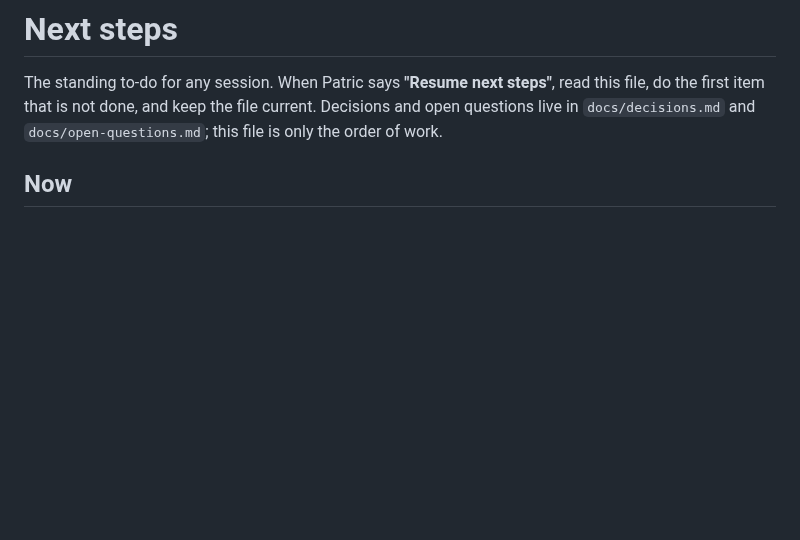
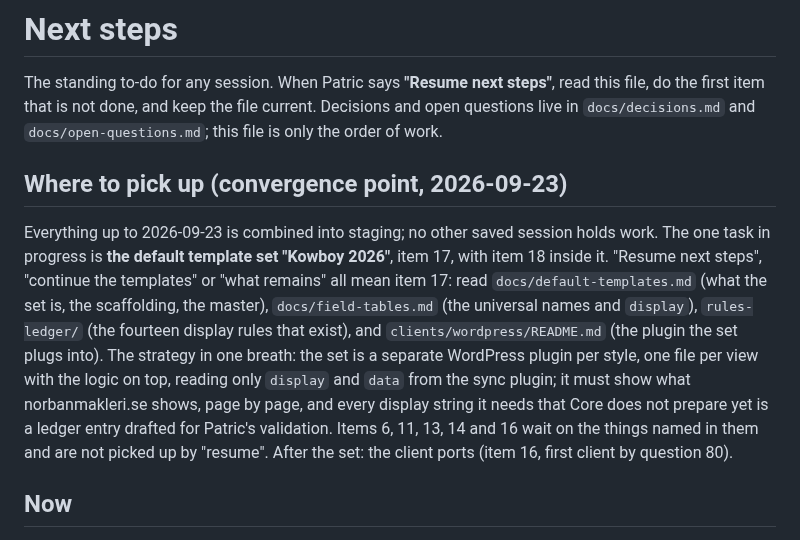
Before and after one commit to KowboyMedia/kowboy-core, a Markdown page: docs/next-steps.md, the part around the change. Drawn GitHub-style; blank space fills up the shorter version.

Commit message:
79 saved and 85 yes recorded; next-steps opens with where to pick up
Co-Authored-By: Claude Fable 5.1 <noreply@anthropic.com>
Claude-Session: https://claude.ai/code/session_019pxXcBsXB9MLdQKSh2rGHx

```diff
--- a/docs/next-steps.md
+++ b/docs/next-steps.md
@@ -3,6 +3,20 @@
 The standing to-do for any session. When Patric says **"Resume next steps"**, read this file, do
 the first item that is not done, and keep the file current. Decisions and open questions live in
 `docs/decisions.md` and `docs/open-questions.md`; this file is only the order of work.
+
+## Where to pick up (convergence point, 2026-09-23)
+
+Everything up to 2026-09-23 is combined into staging; no other saved session holds work. The one
+task in progress is **the default template set "Kowboy 2026"**, item 17, with item 18 inside it.
+"Resume next steps", "continue the templates" or "what remains" all mean item 17: read
+`docs/default-templates.md` (what the set is, the scaffolding, the master), `docs/field-tables.md`
+(the universal names and `display`), `rules-ledger/` (the fourteen display rules that exist), and
+`clients/wordpress/README.md` (the plugin the set plugs into). The strategy in one breath: the set
+is a separate WordPress plugin per style, one file per view with the logic on top, reading only
+`display` and `data` from the sync plugin; it must show what norbanmakleri.se shows, page by page,
+and every display string it needs that Core does not prepare yet is a ledger entry drafted for
+Patric's validation. Items 6, 11, 13, 14 and 16 wait on the things named in them and are not
+picked up by "resume". After the set: the client ports (item 16, first client by question 80).
 
 ## Now
 
```
Also changed, not shown: docs/decisions.md (+3 -0 lines).
